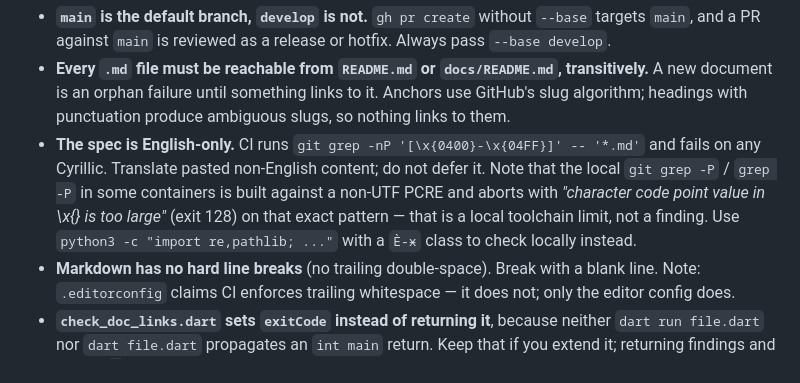
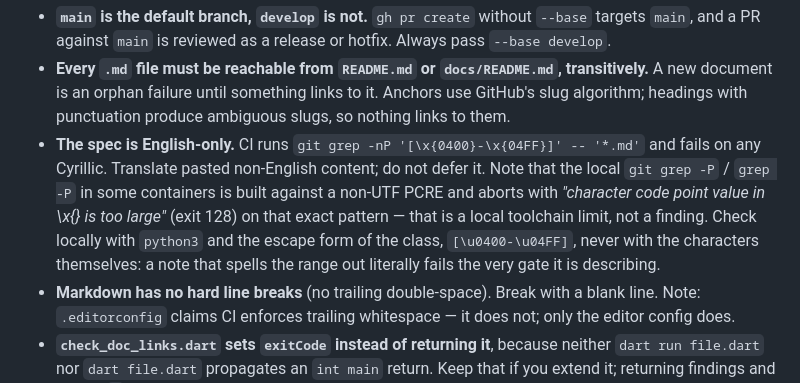
Before and after one commit to dip-develop/alteri-one, a Markdown page: AGENTS.md, the part around the change. Drawn GitHub-style.

Commit message:
fix(agents): spell the Cyrillic range as escapes, not characters
The English-only gate greps every markdown file for the Cyrillic block, and
this note carried the block as literal characters while explaining how to
check for it locally. It has failed the required Documentation and governance
check on develop since it was introduced, and it will fail on every PR
until the note stops tripping the gate it describes.

```diff
--- a/AGENTS.md
+++ b/AGENTS.md
@@ -54,8 +54,10 @@ Once `0.1` lands, the gate order is `generate → analyze → format → test`,
   and fails on any Cyrillic. Translate pasted non-English content; do not defer it.
   Note that the local `git grep -P` / `grep -P` in some containers is built against a
   non-UTF PCRE and aborts with *"character code point value in \x{} is too large"*
-  (exit 128) on that exact pattern — that is a local toolchain limit, not a finding. Use
-  `python3 -c "import re,pathlib; ..."` with a `Ѐ-ӿ` class to check locally instead.
+  (exit 128) on that exact pattern — that is a local toolchain limit, not a finding. Check
+  locally with `python3` and the escape form of the class, `[\u0400-\u04FF]`, never with the
+  characters themselves: a note that spells the range out literally fails the very gate it
+  is describing.
 - **Markdown has no hard line breaks** (no trailing double-space). Break with a blank
   line. Note: `.editorconfig` claims CI enforces trailing whitespace — it does not;
   only the editor config does.
```
